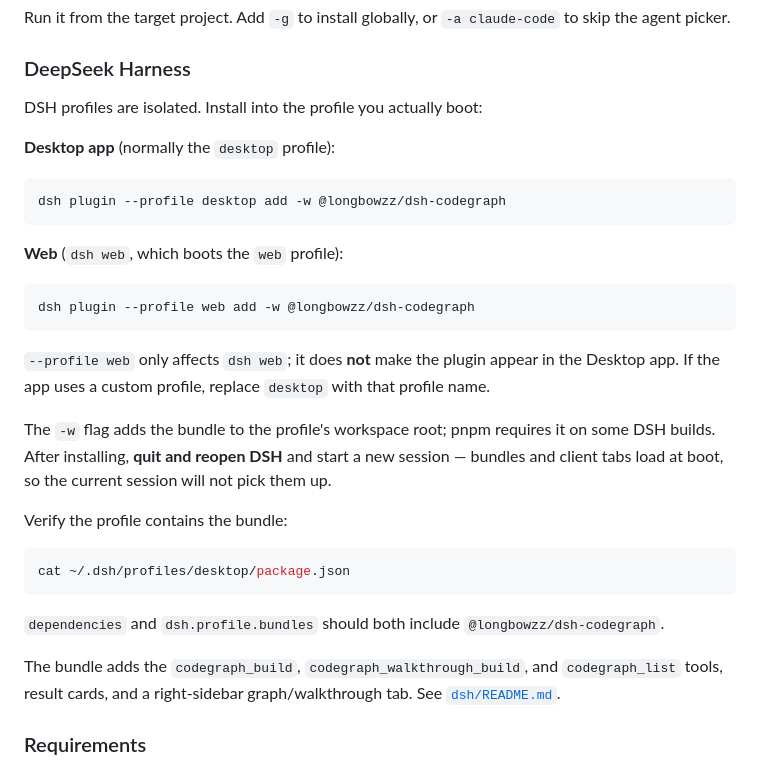
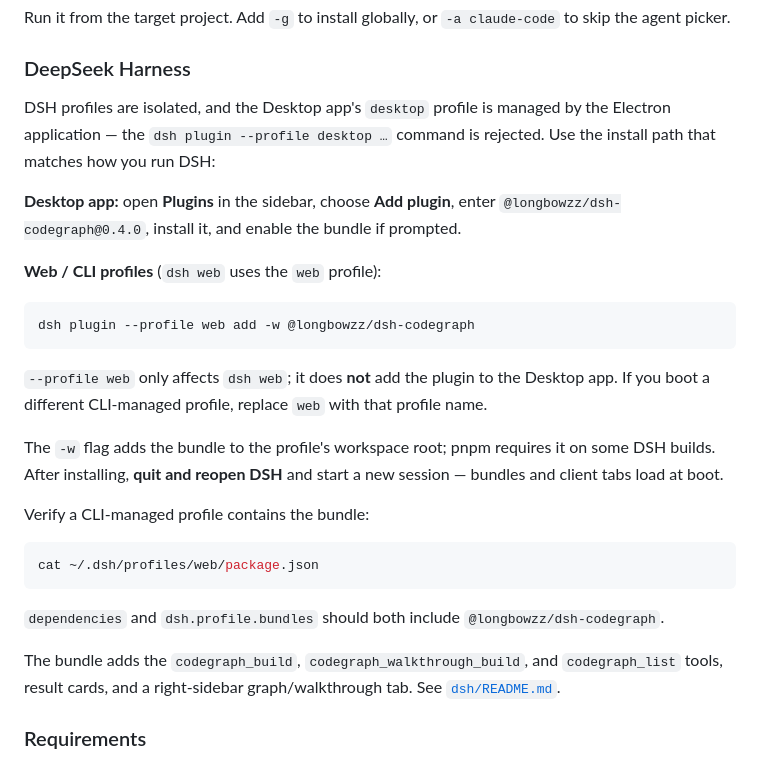
Before and after one commit to longbowzz/CodeGraph, a Markdown page: README.md, the part around the change. Drawn GitHub-style.

````diff
--- a/README.md
+++ b/README.md
@@ -91,33 +91,31 @@ Run it from the target project. Add `-g` to install globally, or
 
 ### DeepSeek Harness
 
-DSH profiles are isolated. Install into the profile you actually boot:
+DSH profiles are isolated, and the Desktop app's `desktop` profile is managed by
+the Electron application — the `dsh plugin --profile desktop …` command is
+rejected. Use the install path that matches how you run DSH:
 
-**Desktop app** (normally the `desktop` profile):
+**Desktop app:** open **Plugins** in the sidebar, choose **Add plugin**, enter
+`@longbowzz/dsh-codegraph@0.4.0`, install it, and enable the bundle if prompted.
 
-```bash
-dsh plugin --profile desktop add -w @longbowzz/dsh-codegraph
-```
-
-**Web** (`dsh web`, which boots the `web` profile):
+**Web / CLI profiles** (`dsh web` uses the `web` profile):
 
 ```bash
 dsh plugin --profile web add -w @longbowzz/dsh-codegraph
 ```
 
-`--profile web` only affects `dsh web`; it does **not** make the plugin appear
-in the Desktop app. If the app uses a custom profile, replace `desktop` with
+`--profile web` only affects `dsh web`; it does **not** add the plugin to the
+Desktop app. If you boot a different CLI-managed profile, replace `web` with
 that profile name.
 
 The `-w` flag adds the bundle to the profile's workspace root; pnpm requires it
 on some DSH builds. After installing, **quit and reopen DSH** and start a new
-session — bundles and client tabs load at boot, so the current session will not
-pick them up.
+session — bundles and client tabs load at boot.
 
-Verify the profile contains the bundle:
+Verify a CLI-managed profile contains the bundle:
 
 ```bash
-cat ~/.dsh/profiles/desktop/package.json
+cat ~/.dsh/profiles/web/package.json
 ```
 
 `dependencies` and `dsh.profile.bundles` should both include
@@ -126,7 +124,6 @@ cat ~/.dsh/profiles/desktop/package.json
 The bundle adds the `codegraph_build`, `codegraph_walkthrough_build`, and
 `codegraph_list` tools, result cards, and a right-sidebar graph/walkthrough tab.
 See [`dsh/README.md`](dsh/README.md).
-
 ### Requirements
 
 - **Node.js 18+** for the skill scripts. No runtime `npm install` is needed to
````
Also changed, not shown: README.zh-CN.md (+10 -13 lines), dsh/README.md (+15 -12 lines).
